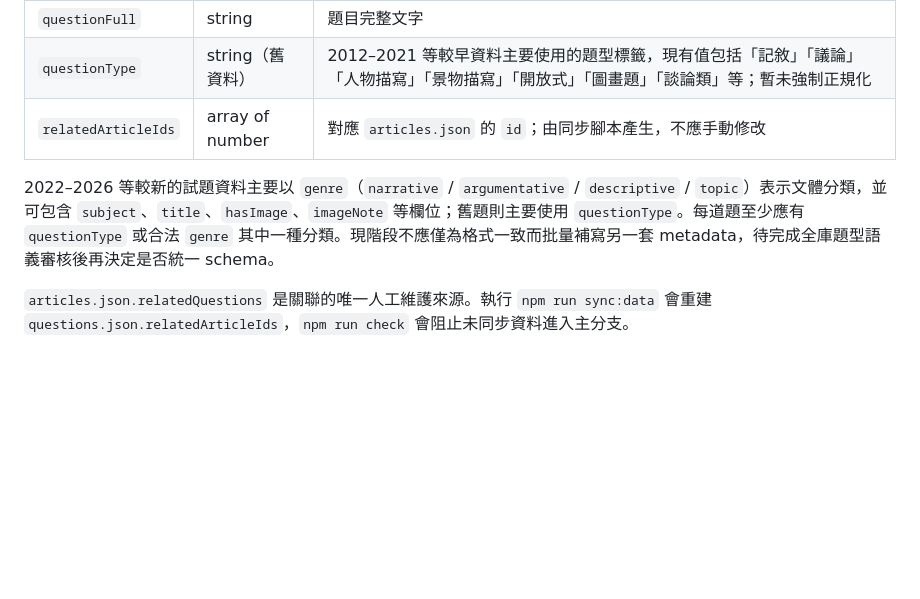
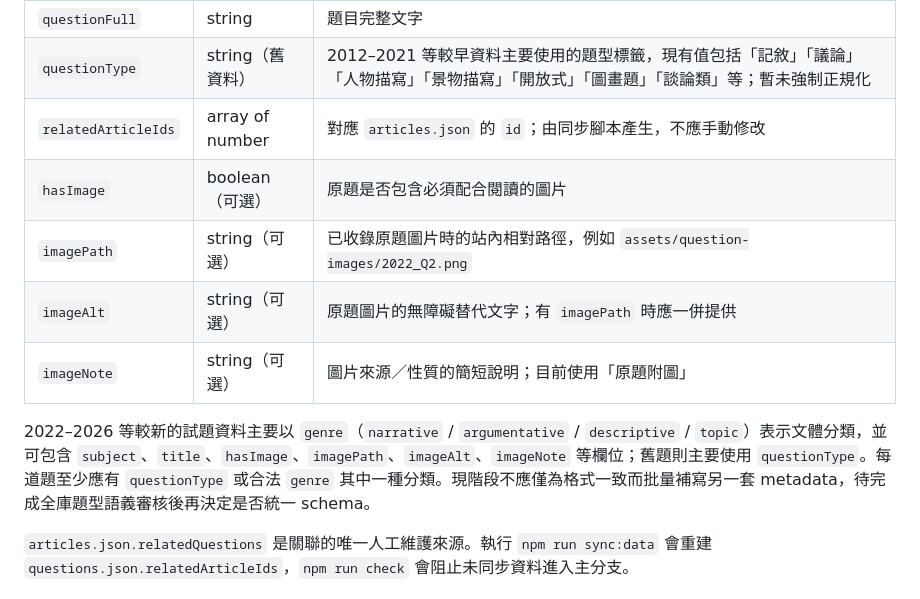
Before and after one commit to cheukwing129/DSEssayHub, a Markdown page: SCHEMA.md, the part around the change. Rendered like a GitHub page; blank space fills up the shorter version.

Commit message:
Document question image fields

```diff
--- a/SCHEMA.md
+++ b/SCHEMA.md
@@ -91,8 +91,12 @@
 | `questionFull` | string | 題目完整文字 |
 | `questionType` | string（舊資料） | 2012–2021 等較早資料主要使用的題型標籤，現有值包括「記敘」「議論」「人物描寫」「景物描寫」「開放式」「圖畫題」「談論類」等；暫未強制正規化 |
 | `relatedArticleIds` | array of number | 對應 `articles.json` 的 `id`；由同步腳本產生，不應手動修改 |
+| `hasImage` | boolean（可選） | 原題是否包含必須配合閱讀的圖片 |
+| `imagePath` | string（可選） | 已收錄原題圖片時的站內相對路徑，例如 `assets/question-images/2022_Q2.png` |
+| `imageAlt` | string（可選） | 原題圖片的無障礙替代文字；有 `imagePath` 時應一併提供 |
+| `imageNote` | string（可選） | 圖片來源／性質的簡短說明；目前使用「原題附圖」 |
 
-2022–2026 等較新的試題資料主要以 `genre`（`narrative` / `argumentative` / `descriptive` / `topic`）表示文體分類，並可包含 `subject`、`title`、`hasImage`、`imageNote` 等欄位；舊題則主要使用 `questionType`。每道題至少應有 `questionType` 或合法 `genre` 其中一種分類。現階段不應僅為格式一致而批量補寫另一套 metadata，待完成全庫題型語義審核後再決定是否統一 schema。
+2022–2026 等較新的試題資料主要以 `genre`（`narrative` / `argumentative` / `descriptive` / `topic`）表示文體分類，並可包含 `subject`、`title`、`hasImage`、`imagePath`、`imageAlt`、`imageNote` 等欄位；舊題則主要使用 `questionType`。每道題至少應有 `questionType` 或合法 `genre` 其中一種分類。現階段不應僅為格式一致而批量補寫另一套 metadata，待完成全庫題型語義審核後再決定是否統一 schema。
 
 `articles.json.relatedQuestions` 是關聯的唯一人工維護來源。執行 `npm run sync:data` 會重建 `questions.json.relatedArticleIds`，`npm run check` 會阻止未同步資料進入主分支。
 
```
